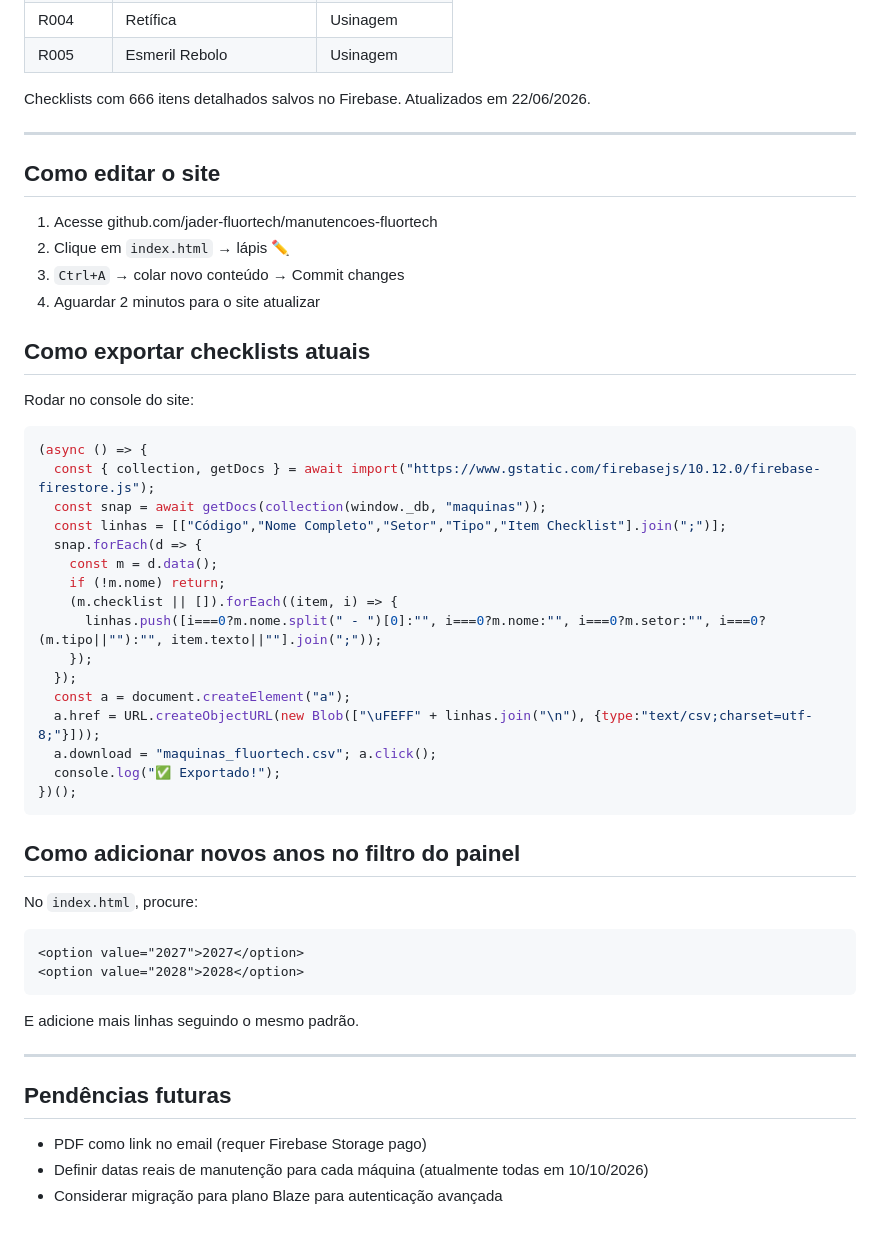
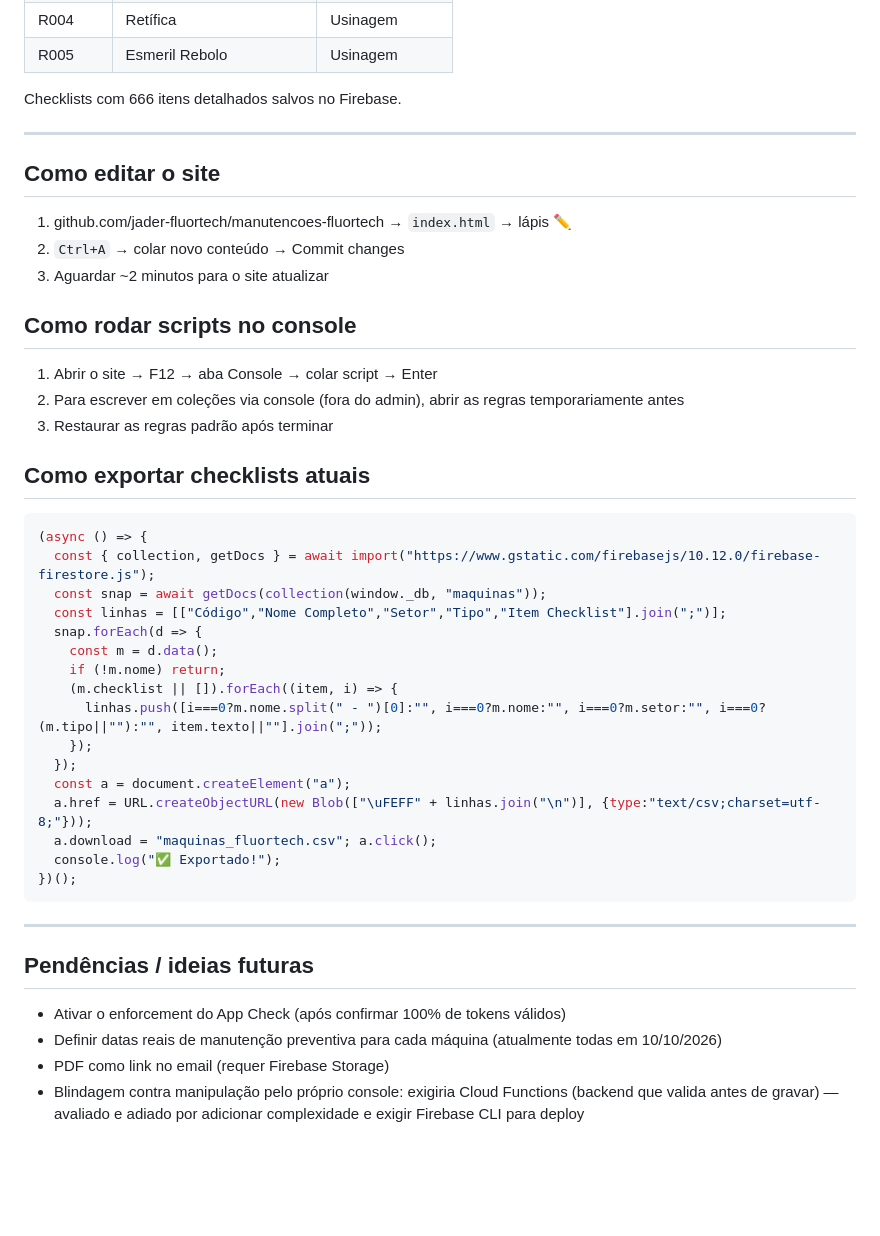
Before and after one commit to jader-fluortech/manutencoes-fluortech, a Markdown page: PROJETO.md, the part around one of its changes. Rendered like a GitHub page; blank space fills up the shorter version.

````diff
--- a/PROJETO.md
+++ b/PROJETO.md
@@ -290,20 +308,24 @@ const EMAILS_DESTINO = [
 | R004 | Retífica | Usinagem |
 | R005 | Esmeril Rebolo | Usinagem |
 
-Checklists com 666 itens detalhados salvos no Firebase. Atualizados em 22/06/2026.
+Checklists com 666 itens detalhados salvos no Firebase.
 
 ---
 
 ## Como editar o site
 
-1. Acesse github.com/jader-fluortech/manutencoes-fluortech
-2. Clique em `index.html` → lápis ✏️
-3. `Ctrl+A` → colar novo conteúdo → Commit changes
-4. Aguardar 2 minutos para o site atualizar
+1. github.com/jader-fluortech/manutencoes-fluortech → `index.html` → lápis ✏️
+2. `Ctrl+A` → colar novo conteúdo → Commit changes
+3. Aguardar ~2 minutos para o site atualizar
+
+## Como rodar scripts no console
+
+1. Abrir o site → F12 → aba Console → colar script → Enter
+2. Para escrever em coleções via console (fora do admin), abrir as regras temporariamente antes
+3. Restaurar as regras padrão após terminar
 
 ## Como exportar checklists atuais
 
-Rodar no console do site:
 ```javascript
 (async () => {
   const { collection, getDocs } = await import("https://www.gstatic.com/firebasejs/10.12.0/firebase-firestore.js");
@@ -317,25 +339,17 @@ Rodar no console do site:
     });
   });
   const a = document.createElement("a");
-  a.href = URL.createObjectURL(new Blob(["\uFEFF" + linhas.join("\n"), {type:"text/csv;charset=utf-8;"}]));
+  a.href = URL.createObjectURL(new Blob(["\uFEFF" + linhas.join("\n")], {type:"text/csv;charset=utf-8;"}));
   a.download = "maquinas_fluortech.csv"; a.click();
   console.log("✅ Exportado!");
 })();
 ```
 
-## Como adicionar novos anos no filtro do painel
-
-No `index.html`, procure:
-```html
-<option value="2027">2027</option>
-<option value="2028">2028</option>
-```
-E adicione mais linhas seguindo o mesmo padrão.
-
 ---
 
-## Pendências futuras
+## Pendências / ideias futuras
 
-- PDF como link no email (requer Firebase Storage pago)
-- Definir datas reais de manutenção para cada máquina (atualmente todas em 10/10/2026)
-- Considerar migração para plano Blaze para autenticação avançada
+- Ativar o enforcement do App Check (após confirmar 100% de tokens válidos)
+- Definir datas reais de manutenção preventiva para cada máquina (atualmente todas em 10/10/2026)
+- PDF como link no email (requer Firebase Storage)
+- Blindagem contra manipulação pelo próprio console: exigiria Cloud Functions (backend que valida antes de gravar) — avaliado e adiado por adicionar complexidade e exigir Firebase CLI para deploy
````
Also changed, not shown: other parts of PROJETO.md (+93 -75 lines).
